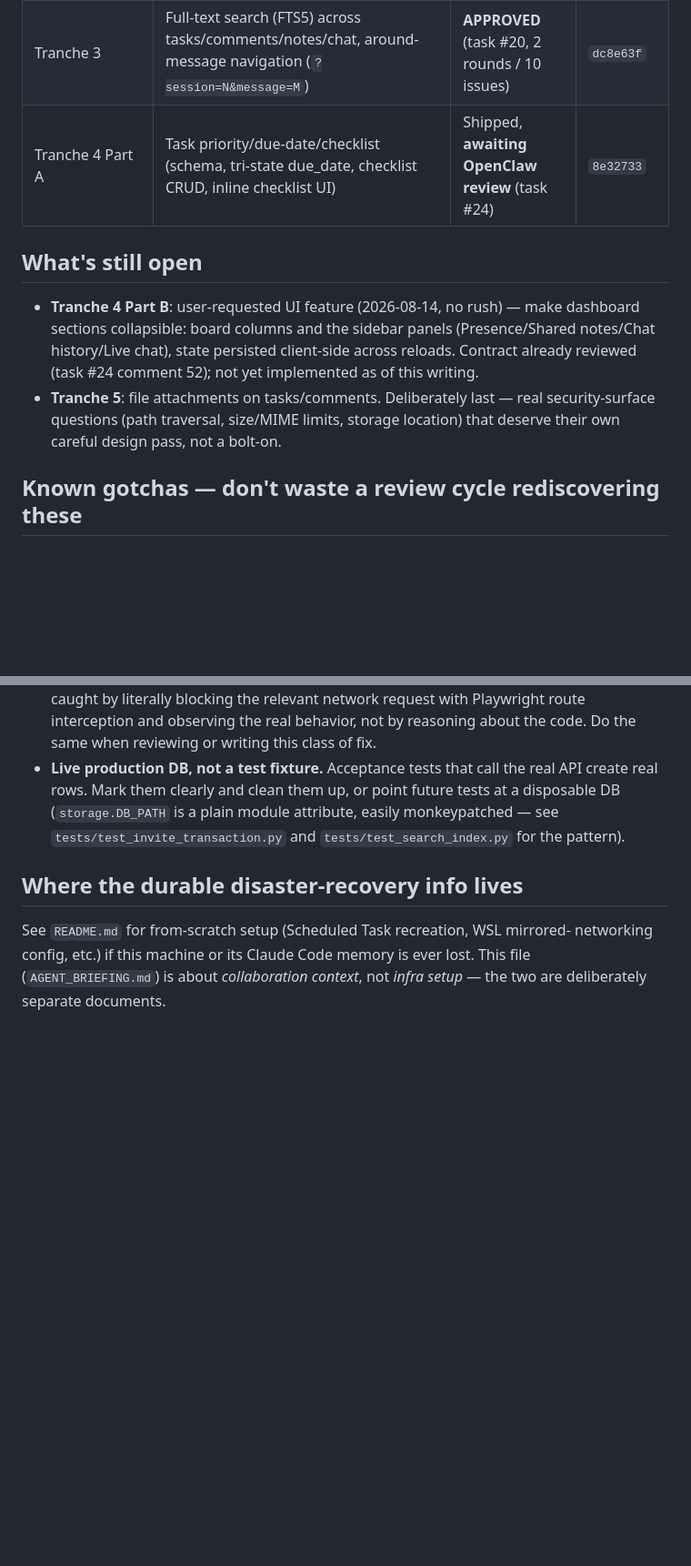
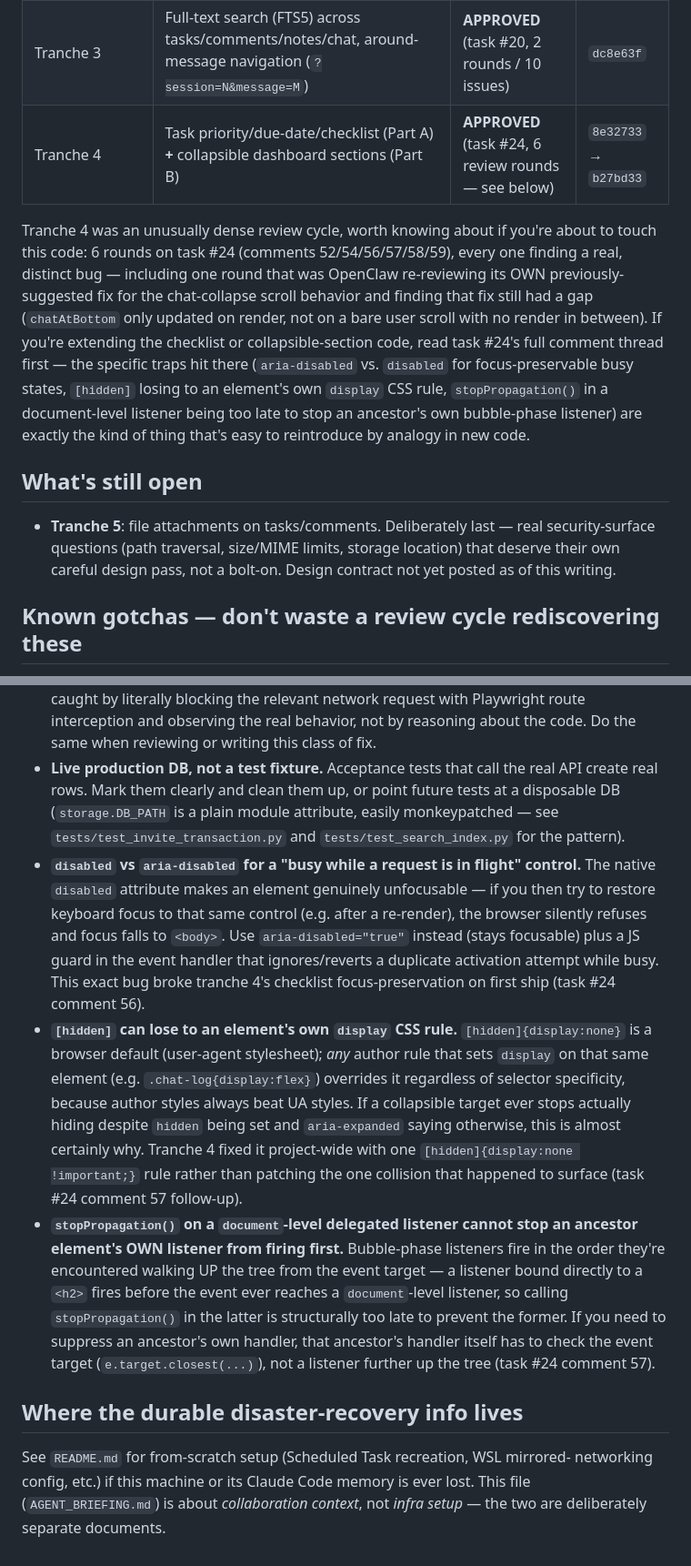
Before and after one commit to vishwasaidev-dev/collabhub, a Markdown page: AGENT_BRIEFING.md, 2 parts joined by grey strips. Shown at 91% size. GitHub-like rendering; blank space fills up the shorter version.

Commit message:
AGENT_BRIEFING.md: tranche 4 approved (b27bd33), 3 new gotchas from the review cycle
Co-Authored-By: Claude Sonnet 5 <noreply@anthropic.com>

```diff
--- a/AGENT_BRIEFING.md
+++ b/AGENT_BRIEFING.md
@@ -91,18 +91,27 @@ no access to this particular one. Use the OpenClaw-specific alternatives first:
 | Tranche 1 | Live dashboard driven by the SSE feed (Live/Reconnecting/Polling indicator, presence panel, "N new" badges) | **APPROVED** (task #8, 5 review passes) | `9a9c15c` → `cd00624` |
 | Tranche 2 | Browsable chat history, deep-linkable transcript drawer (`?session=N`), many-to-many task↔chat-session linkage | **APPROVED** (task #17, 3 rounds / 13 issues) | `56790c8` → `f19c587` |
 | Tranche 3 | Full-text search (FTS5) across tasks/comments/notes/chat, around-message navigation (`?session=N&message=M`) | **APPROVED** (task #20, 2 rounds / 10 issues) | `dc8e63f` |
-| Tranche 4 Part A | Task priority/due-date/checklist (schema, tri-state due_date, checklist CRUD, inline checklist UI) | Shipped, **awaiting OpenClaw review** (task #24) | `8e32733` |
+| Tranche 4 | Task priority/due-date/checklist (Part A) **+** collapsible dashboard sections (Part B) | **APPROVED** (task #24, 6 review rounds — see below) | `8e32733` → `b27bd33` |
+
+Tranche 4 was an unusually dense review cycle, worth knowing about if you're
+about to touch this code: 6 rounds on task #24 (comments 52/54/56/57/58/59),
+every one finding a real, distinct bug — including one round that was OpenClaw
+re-reviewing its OWN previously-suggested fix for the chat-collapse scroll
+behavior and finding that fix still had a gap (`chatAtBottom` only updated on
+render, not on a bare user scroll with no render in between). If you're
+extending the checklist or collapsible-section code, read task #24's full
+comment thread first — the specific traps hit there (`aria-disabled` vs.
+`disabled` for focus-preservable busy states, `[hidden]` losing to an
+element's own `display` CSS rule, `stopPropagation()` in a document-level
+listener being too late to stop an ancestor's own bubble-phase listener) are
+exactly the kind of thing that's easy to reintroduce by analogy in new code.
 
 ## What's still open
 
-- **Tranche 4 Part B**: user-requested UI feature (2026-08-14, no rush) — make
-  dashboard sections collapsible: board columns and the sidebar panels
-  (Presence/Shared notes/Chat history/Live chat), state persisted client-side
-  across reloads. Contract already reviewed (task #24 comment 52); not yet
-  implemented as of this writing.
 - **Tranche 5**: file attachments on tasks/comments. Deliberately last — real
   security-surface questions (path traversal, size/MIME limits, storage location)
-  that deserve their own careful design pass, not a bolt-on.
+  that deserve their own careful design pass, not a bolt-on. Design contract
+  not yet posted as of this writing.
 
 ## Known gotchas — don't waste a review cycle rediscovering these
 
@@ -147,6 +156,32 @@ no access to this particular one. Use the OpenClaw-specific alternatives first:
   tests at a disposable DB (`storage.DB_PATH` is a plain module attribute,
   easily monkeypatched — see `tests/test_invite_transaction.py` and
   `tests/test_search_index.py` for the pattern).
+- **`disabled` vs `aria-disabled` for a "busy while a request is in flight"
+  control.** The native `disabled` attribute makes an element genuinely
+  unfocusable — if you then try to restore keyboard focus to that same
+  control (e.g. after a re-render), the browser silently refuses and focus
+  falls to `<body>`. Use `aria-disabled="true"` instead (stays focusable) plus
+  a JS guard in the event handler that ignores/reverts a duplicate activation
+  attempt while busy. This exact bug broke tranche 4's checklist
+  focus-preservation on first ship (task #24 comment 56).
+- **`[hidden]` can lose to an element's own `display` CSS rule.**
+  `[hidden]{display:none}` is a browser default (user-agent stylesheet);
+  *any* author rule that sets `display` on that same element (e.g.
+  `.chat-log{display:flex}`) overrides it regardless of selector specificity,
+  because author styles always beat UA styles. If a collapsible target ever
+  stops actually hiding despite `hidden` being set and `aria-expanded` saying
+  otherwise, this is almost certainly why. Tranche 4 fixed it project-wide
+  with one `[hidden]{display:none !important;}` rule rather than patching the
+  one collision that happened to surface (task #24 comment 57 follow-up).
+- **`stopPropagation()` on a `document`-level delegated listener cannot stop
+  an ancestor element's OWN listener from firing first.** Bubble-phase
+  listeners fire in the order they're encountered walking UP the tree from
+  the event target — a listener bound directly to a `<h2>` fires before the
+  event ever reaches a `document`-level listener, so calling
+  `stopPropagation()` in the latter is structurally too late to prevent the
+  former. If you need to suppress an ancestor's own handler, that ancestor's
+  handler itself has to check the event target (`e.target.closest(...)`),
+  not a listener further up the tree (task #24 comment 57).
 
 ## Where the durable disaster-recovery info lives
 
```
Also changed, not shown: other parts of AGENT_BRIEFING.md (+1 -1 lines).
